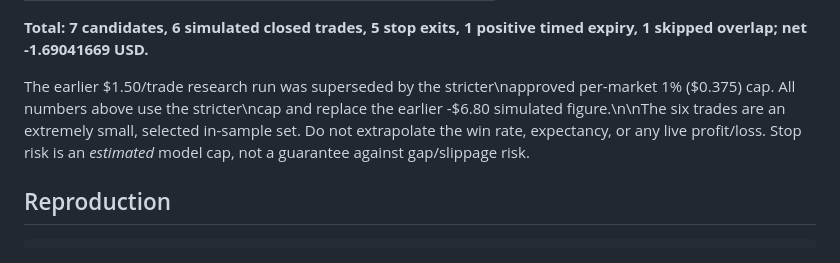
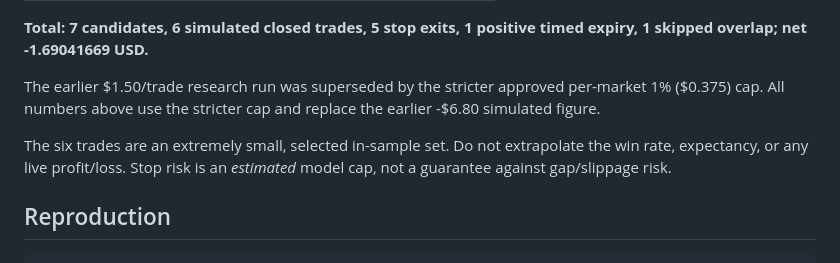
Before and after one commit to 29yb6h8wzf-spec/Sol-bot-2026, a Markdown page: research/PAPER_EVIDENCE_20261109.md, the part around the change. GitHub-like rendering.

Commit message:
Fix research evidence markdown line breaks

```diff
--- a/research/PAPER_EVIDENCE_20261109.md
+++ b/research/PAPER_EVIDENCE_20261109.md
@@ -36,7 +36,11 @@ profitability. Source: `tests/fixtures/forward_connector_snapshot_20261109_2023u
 **Total: 7 candidates, 6 simulated closed trades, 5 stop exits, 1
 positive timed expiry, 1 skipped overlap; net -1.69041669 USD.**
 
-The earlier $1.50/trade research run was superseded by the stricter\napproved per-market 1% ($0.375) cap. All numbers above use the stricter\ncap and replace the earlier -$6.80 simulated figure.\n\nThe six trades are an extremely small, selected in-sample set. Do not
+The earlier $1.50/trade research run was superseded by the stricter
+approved per-market 1% ($0.375) cap. All numbers above use the stricter
+cap and replace the earlier -$6.80 simulated figure.
+
+The six trades are an extremely small, selected in-sample set. Do not
 extrapolate the win rate, expectancy, or any live profit/loss. Stop risk is
 an *estimated* model cap, not a guarantee against gap/slippage risk.
 
```
